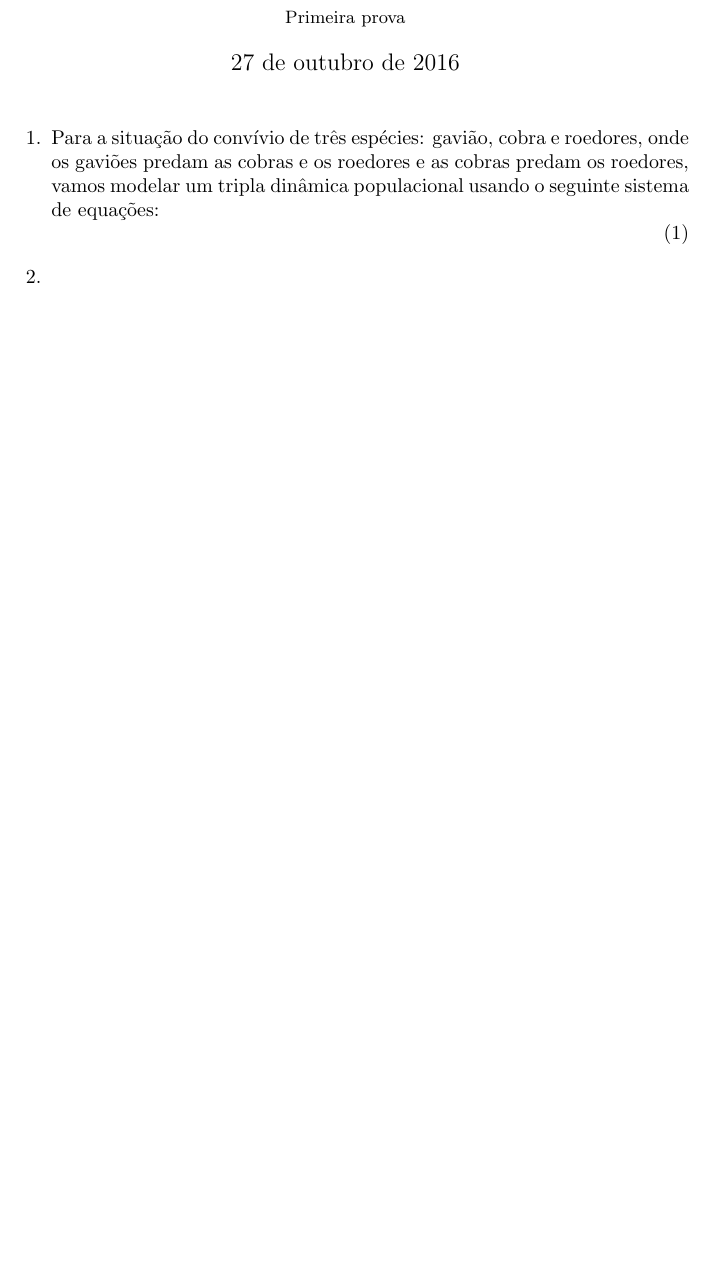
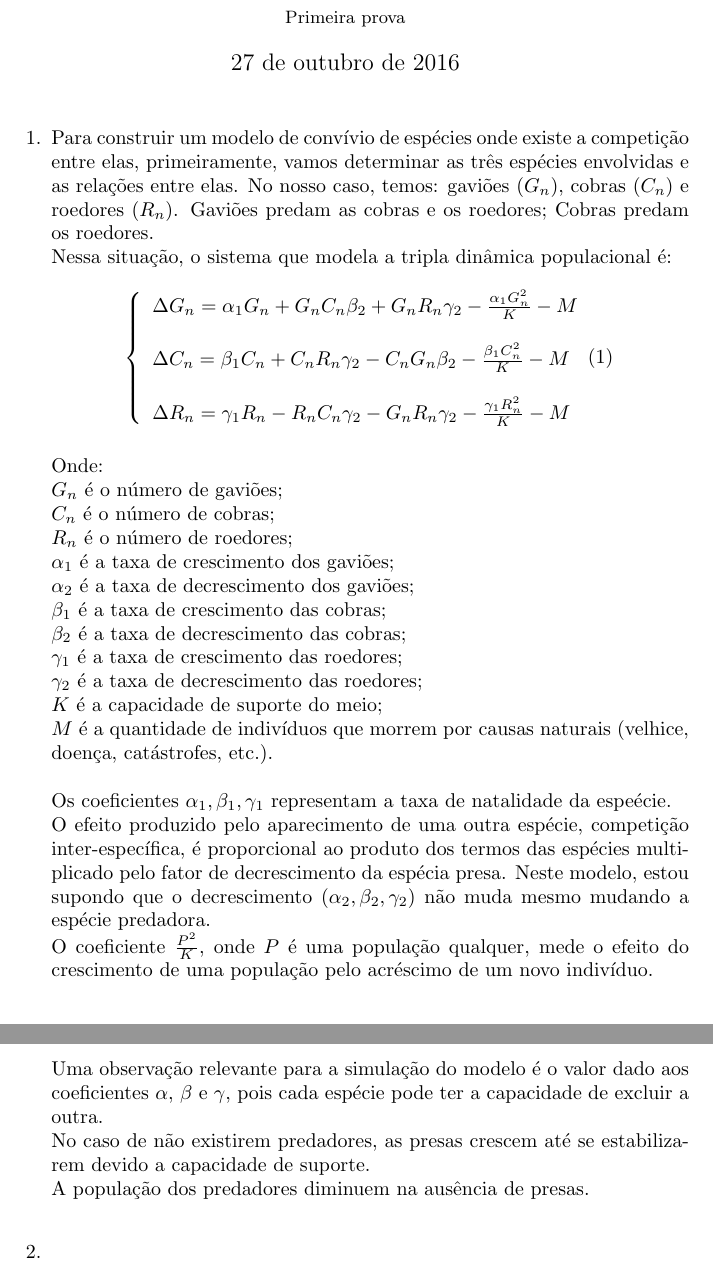
Before and after one commit to agoldonijr/ms680, a LaTeX document (prova1/prova1.tex): part of the page before the commit and two parts of pages 1 and 2 of 2 after it, the two joined at a grey line, cut so that both start at the same text, the shorter picture padded with empty space. Compiled offline with pdfLaTeX.

Commit message:
Questao um terminada.

```diff
--- a/prova1/prova1.tex
+++ b/prova1/prova1.tex
@@ -17,12 +17,38 @@
 
 %Questao 1-----------------------------------------------------------------
 \item
-Para a situa\c{c}\~ao do conv\'ivio de tr\^es esp\'ecies: gavi\~ao, cobra e roedores, onde os gavi\~oes predam as cobras e os roedores e as cobras predam os roedores, vamos modelar um tripla din\^amica populacional usando o seguinte sistema de equa\c{c}\~oes:
+Para construir um modelo de conv\'ivio de esp\'ecies onde existe a competi\c{c}\~ao entre elas, primeiramente, vamos determinar as tr\^es esp\'ecies envolvidas e as rela\c{c}\~oes entre elas. No nosso caso, temos: gavi\~oes ($G_n$), cobras ($C_n$) e roedores ($R_n$). Gavi\~oes predam as cobras e os roedores; Cobras predam os roedores.\\
+Nessa situa\c{c}\~ao, o sistema que modela a tripla din\^amica populacional \'e:
 %aqui começa o modelo matematica da dinâmica triplice
 \begin{equation}
+\left\{\begin{array}{l}
+\Delta G_n = \alpha_1 G_n + G_n C_n\beta_2 + G_n R_n\gamma_2 - \frac{\alpha_1 G_n ^2}{K}  - M\\
+\\
+\Delta C_n = \beta_1 C_n + C_n R_n\gamma_2 - C_n G_n\beta_2 - \frac{\beta_1 C_n ^2}{K} - M \\
+\\
+\Delta R_n = \gamma_1 R_n - R_n C_n\gamma_2 - G_n R_n\gamma_2 - \frac{\gamma_1 R_n ^2}{K} -M
+\end{array}
 \end{equation}
-
-
+\\
+Onde:\\
+$G_n$ \'e o n\'umero de gavi\~oes;\\
+$C_n$ \'e o n\'umero de cobras;\\
+$R_n$ \'e o n\'umero de roedores;\\
+$\alpha_1$ \'e a taxa de crescimento dos gavi\~oes;\\
+$\alpha_2$ \'e a taxa de decrescimento dos gavi\~oes;\\
+$\beta_1$ \'e a taxa de crescimento das cobras;\\
+$\beta_2$ \'e a taxa de decrescimento das cobras;\\
+$\gamma_1$ \'e a taxa de crescimento das roedores;\\
+$\gamma_2$ \'e a taxa de decrescimento das roedores;\\
+$K$ \'e a capacidade de suporte do meio;\\
+$M$ \'e a quantidade de indiv\'iduos que morrem por causas naturais (velhice, doen\c{c}a, cat\'astrofes, etc.).\\
+\\
+Os coeficientes $\alpha_1, \beta_1, \gamma_1$ representam a taxa de natalidade da espe\'ecie.\\
+O efeito produzido pelo aparecimento de uma outra esp\'ecie, competi\c{c}\~ao inter-espec\'ifica, \'e proporcional ao produto dos termos das esp\'ecies multiplicado pelo fator de decrescimento da esp\'ecia presa. Neste modelo, estou supondo que o decrescimento ($\alpha_2, \beta_2, \gamma_2 $) n\~ao muda mesmo mudando a esp\'ecie predadora.\\
+O coeficiente $\frac{P ^2}{K}$, onde $P$ \'e uma popula\c{c}\~ao qualquer, mede o efeito do crescimento de uma popula\c{c}\~ao pelo acr\'escimo de um novo indiv\'iduo.\\
+Uma observa\c{c}\~ao relevante para a simula\c{c}\~ao do modelo \'e o valor dado aos coeficientes $\alpha$, $\beta$ e $\gamma$, pois cada esp\'ecie pode ter a capacidade de excluir a outra.\\
+No caso de n\~ao existirem predadores, as presas crescem at\'e se estabilizarem devido a capacidade de suporte.\\
+A popula\c{c}\~ao dos predadores diminuem na aus\^encia de presas.\\
 %Questao 2-----------------------------------------------------------------
 \item
 %Questao 3-----------------------------------------------------------------
```
Also changed, not shown: prova1/prova1.pdf, 1 other file.
